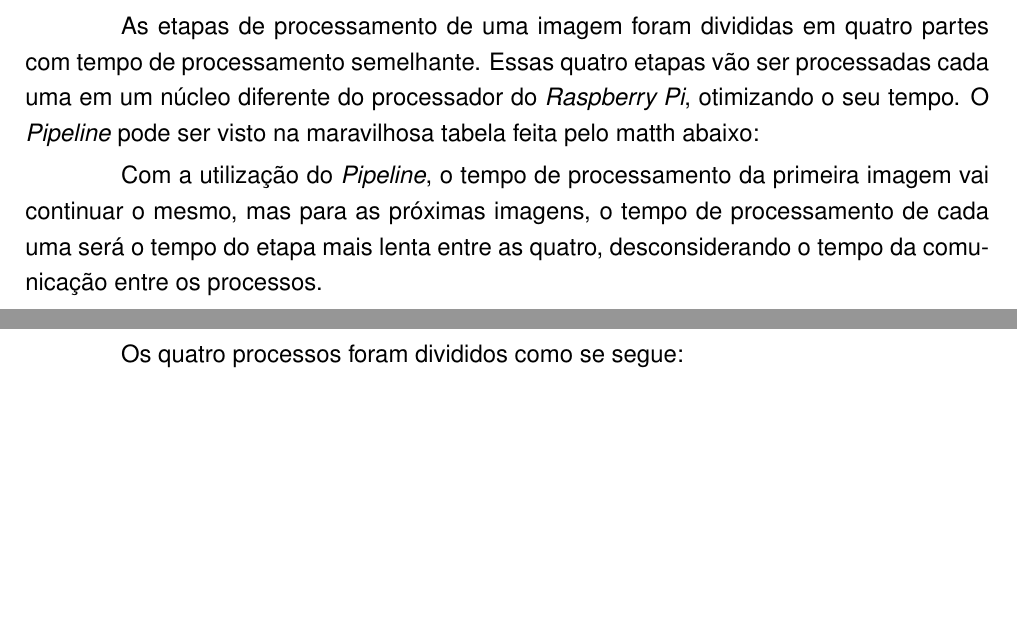
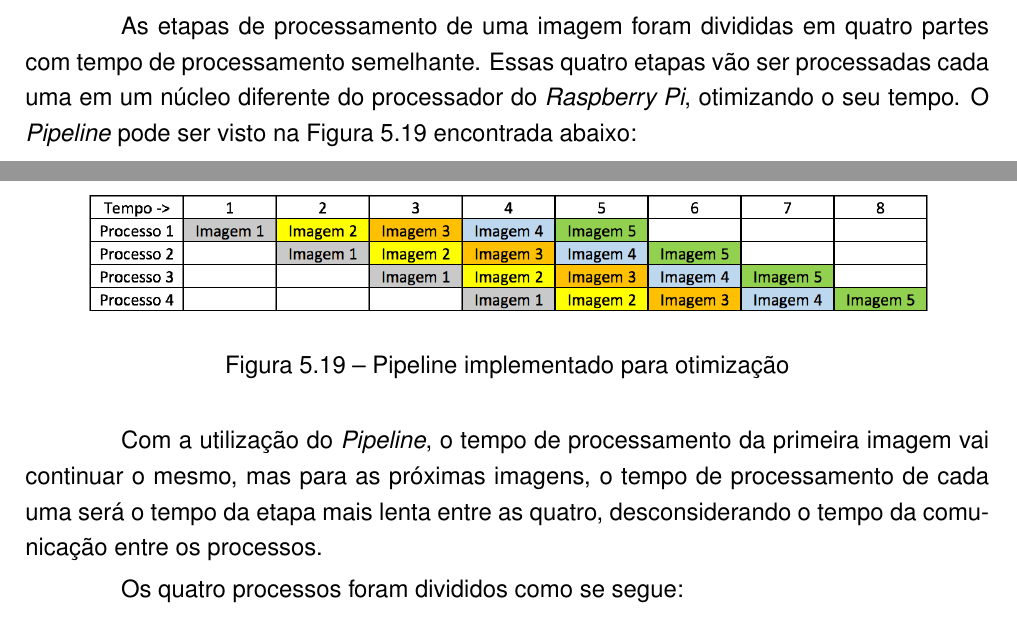
Before and after one commit to execb5/tcc, a LaTeX thesis (doc/main.tex, which reads doc/chapters/implementacao.tex): two parts of pages 39 and 40 of 46, joined at a grey line, cut so that both start at the same text, the shorter picture padded with empty space. Compiled offline with pdfLaTeX; a missing bibliography style is replaced by a similar one.

Commit message:
adds pipeline image to the text

```diff
--- a/doc/chapters/implementacao.tex
+++ b/doc/chapters/implementacao.tex
@@ -450,12 +450,19 @@ paralelo, pois o processamento de um não depende do outro.
 As etapas de processamento de uma imagem foram divididas em quatro partes com
 tempo de processamento semelhante. Essas quatro etapas vão ser processadas cada
 uma em um núcleo diferente do processador do \emph{Raspberry Pi}, otimizando o
-seu tempo. O \emph{Pipeline} pode ser visto na maravilhosa tabela feita pelo
-matth abaixo:
+seu tempo. O \emph{Pipeline} pode ser visto na Figura~\ref{fig:pipeline}
+encontrada abaixo:
+
+\begin{figure}[H]
+	\centering
+	\includegraphics[width=150mm]{pipeline.png}
+	\caption{Pipeline implementado para otimização}
+	\label{fig:pipeline}
+\end{figure}
 
 Com a utilização do \emph{Pipeline}, o tempo de processamento da primeira imagem
 vai continuar o mesmo, mas para as próximas imagens, o tempo de processamento de
-cada uma será o tempo do etapa mais lenta entre as quatro, desconsiderando o
+cada uma será o tempo da etapa mais lenta entre as quatro, desconsiderando o
 tempo da comunicação entre os processos.
 
 Os quatro processos foram divididos como se segue:
```
